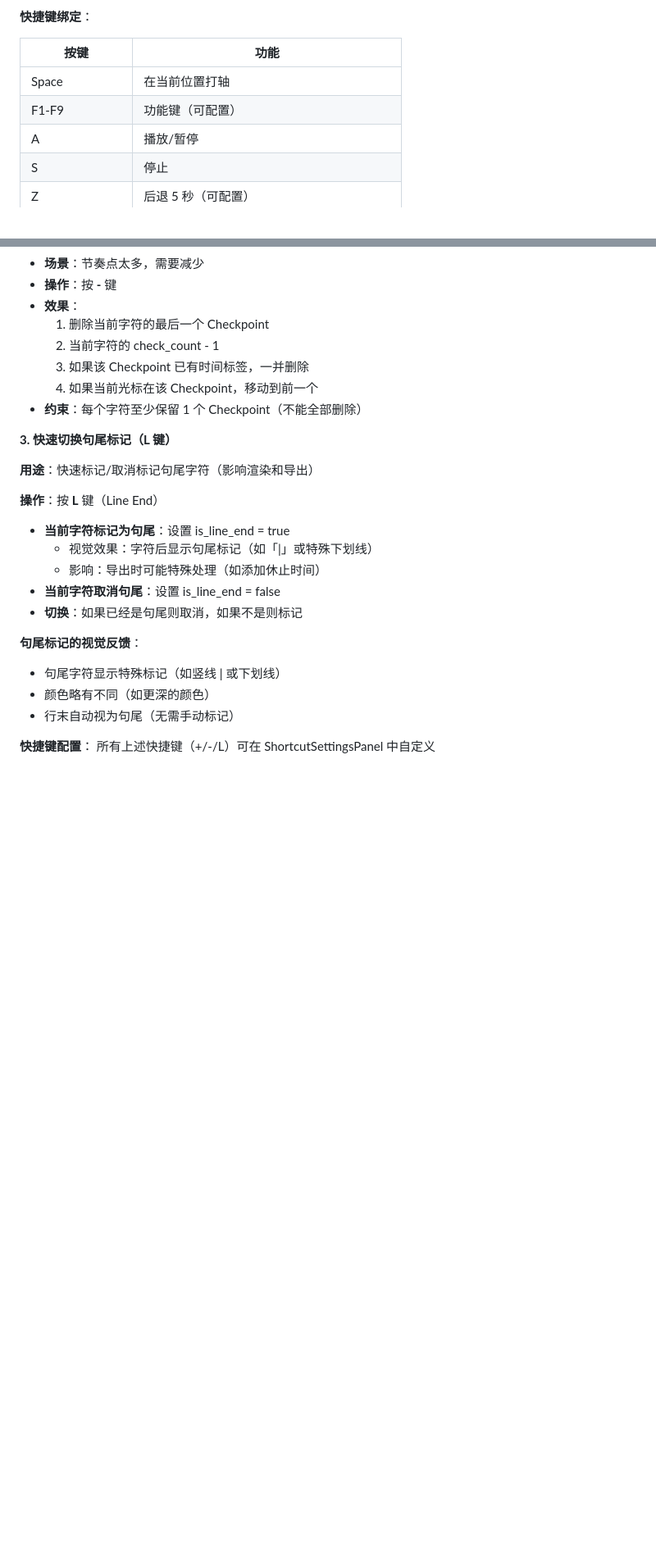
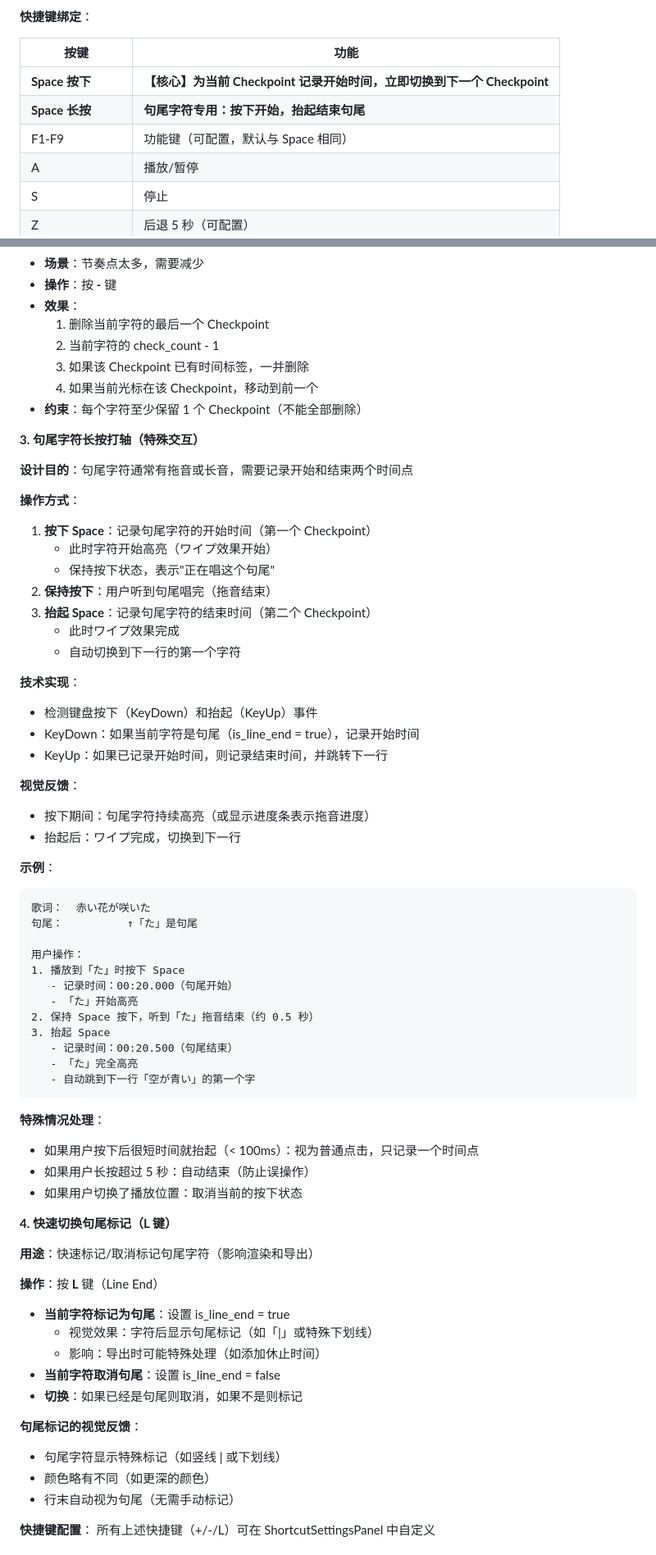
Before and after one commit to Xuan-cc/StrangeUtaGame, a Markdown page: docs/ui.md, 2 parts joined by grey strips. Shown at 82% size. Rendered like a GitHub page; blank space fills up the shorter version.

Commit message:
docs: 修正 Checkpoint 规则 + 添加句尾长按打轴设计 + 明确基础交互
- CheckpointConfig 允许 check_count = 0（连打场景）
- 添加句尾字符长按打轴详细设计（按下开始，抬起结束）
- 明确普通字符打轴交互：Space 按下即记录时间并跳转
- 添加基础打轴交互说明和示例

````diff
--- a/docs/ui.md
+++ b/docs/ui.md
@@ -199,8 +199,9 @@ StartupInterface
 
 | 按键 | 功能 |
 |------|------|
-| Space | 在当前位置打轴 |
-| F1-F9 | 功能键（可配置） |
+| **Space 按下** | **【核心】为当前 Checkpoint 记录开始时间，立即切换到下一个 Checkpoint** |
+| **Space 长按** | **句尾字符专用：按下开始，抬起结束句尾** |
+| F1-F9 | 功能键（可配置，默认与 Space 相同） |
 | A | 播放/暂停 |
 | S | 停止 |
 | Z | 后退 5 秒（可配置） |
@@ -300,7 +329,50 @@ StartupInterface
   4. 如果当前光标在该 Checkpoint，移动到前一个
 - **约束**：每个字符至少保留 1 个 Checkpoint（不能全部删除）
 
-**3. 快速切换句尾标记（L 键）**
+**3. 句尾字符长按打轴（特殊交互）**
+
+**设计目的**：句尾字符通常有拖音或长音，需要记录开始和结束两个时间点
+
+**操作方式**：
+1. **按下 Space**：记录句尾字符的开始时间（第一个 Checkpoint）
+   - 此时字符开始高亮（ワイプ效果开始）
+   - 保持按下状态，表示"正在唱这个句尾"
+2. **保持按下**：用户听到句尾唱完（拖音结束）
+3. **抬起 Space**：记录句尾字符的结束时间（第二个 Checkpoint）
+   - 此时ワイプ效果完成
+   - 自动切换到下一行的第一个字符
+
+**技术实现**：
+- 检测键盘按下（KeyDown）和抬起（KeyUp）事件
+- KeyDown：如果当前字符是句尾（is_line_end = true），记录开始时间
+- KeyUp：如果已记录开始时间，则记录结束时间，并跳转下一行
+
+**视觉反馈**：
+- 按下期间：句尾字符持续高亮（或显示进度条表示拖音进度）
+- 抬起后：ワイプ完成，切换到下一行
+
+**示例**：
+```
+歌词：  赤い花が咲いた
+句尾：          ↑「た」是句尾
+
+用户操作：
+1. 播放到「た」时按下 Space
+   - 记录时间：00:20.000（句尾开始）
+   - 「た」开始高亮
+2. 保持 Space 按下，听到「た」拖音结束（约 0.5 秒）
+3. 抬起 Space
+   - 记录时间：00:20.500（句尾结束）
+   - 「た」完全高亮
+   - 自动跳到下一行「空が青い」的第一个字
+```
+
+**特殊情况处理**：
+- 如果用户按下后很短时间就抬起（< 100ms）：视为普通点击，只记录一个时间点
+- 如果用户长按超过 5 秒：自动结束（防止误操作）
+- 如果用户切换了播放位置：取消当前的按下状态
+
+**4. 快速切换句尾标记（L 键）**
 
 **用途**：快速标记/取消标记句尾字符（影响渲染和导出）
 
````
Also changed, not shown: other parts of docs/ui.md (+28 -0 lines), docs/application.md (+41 -6 lines), docs/domain.md (+19 -4 lines).
